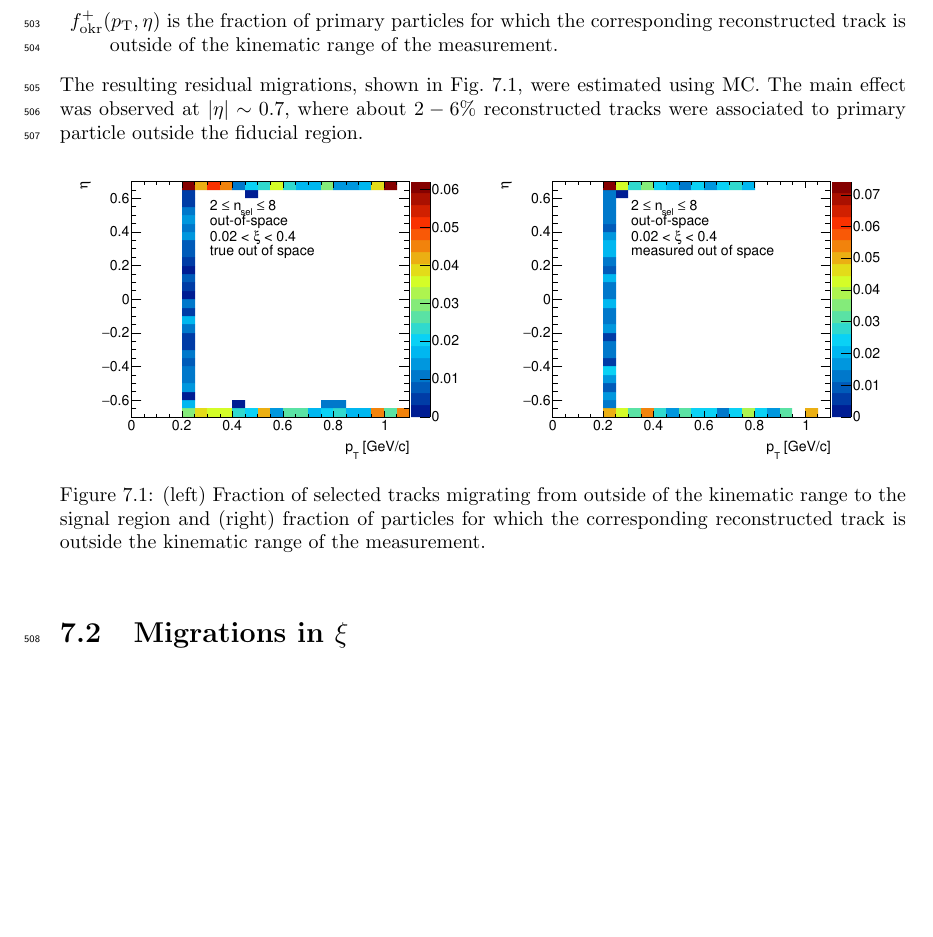
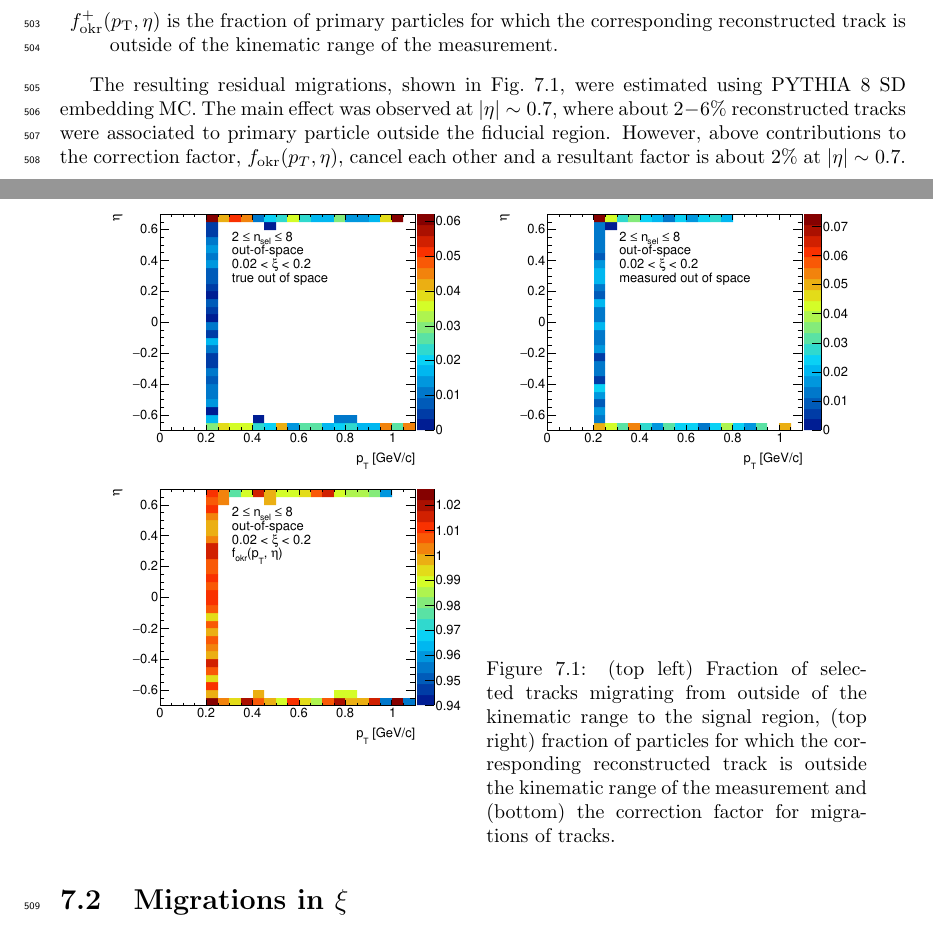
Before and after one commit to fulek/analysisNote, a LaTeX thesis (nota.tex, which reads chapters/chrgSTAR/okr.tex): part of page 36 of 89 before the commit and two parts of pages 36 and 37 of 89 after it, the two joined at a grey line, cut so that both start at the same text, the shorter picture padded with empty space. Compiled offline with pdfLaTeX.

Commit message:
STAR okr

```diff
--- a/chapters/chrgSTAR/okr.tex
+++ b/chapters/chrgSTAR/okr.tex
@@ -8,13 +8,27 @@ where:
 	\item $f_\textrm{okr}^-(p_\textrm{T}, \eta)$ is the fraction of reconstructed tracks for which the corresponding primary particle is outside of the kinematic range of the measurement,
 	\item $f_\textrm{okr}^+(p_\textrm{T}, \eta)$  is the fraction of primary particles for which the corresponding reconstructed track is outside of the kinematic range of the measurement.
 \end{description}
-The resulting residual migrations, shown in Fig.~\ref{fig:okr}, were estimated using MC. The main effect  was observed  at $|\eta| \sim 0.7$, where about $2-6\%$ reconstructed tracks were associated to primary particle outside the fiducial region.
+
+The resulting residual migrations, shown in Fig.~\ref{fig:okr}, were estimated using PYTHIA~8 SD embedding MC. The main effect  was observed  at $|\eta| \sim 0.7$, where about $2-6\%$ reconstructed tracks were associated to primary particle outside the fiducial region.  However, above contributions to the~correction factor, $f_\textrm{okr}(p_T, \eta)$, cancel each other and  a~resultant factor is about $2\%$ at $|\eta| \sim 0.7$.
 
 \begin{figure}[h!]
 	\centering
-	\includegraphics[width=0.49\textwidth, page=1]{chapters/chrgSTAR/img/OKR/outOfSpace.pdf}
-	\includegraphics[width=0.49\textwidth, page=2]{chapters/chrgSTAR/img/OKR/outOfSpace.pdf}
-	\caption{(left) Fraction of selected tracks migrating from outside of the kinematic range to the signal region and (right) fraction of particles for which the corresponding reconstructed track is outside the kinematic range of the measurement.}
-	\label{fig:okr}
+	\begin{subfigure}{.45\textwidth}
+		\includegraphics[width=\textwidth,page=1]{chapters/chrgSTAR/img/OKR/outOfSpace.pdf}
+	\end{subfigure}
+	\begin{subfigure}{.45\textwidth}
+		\includegraphics[width=\textwidth,page=2]{chapters/chrgSTAR/img/OKR/outOfSpace.pdf}
+	\end{subfigure}
+	\begin{subfigure}{.45\textwidth}
+		\includegraphics[width=\textwidth,page=3]{chapters/chrgSTAR/img/OKR/outOfSpace.pdf}
+	\end{subfigure}
+	\begin{minipage}{.45\textwidth}
+		\caption{(top left) Fraction of selected tracks migrating from outside of the kinematic range to the signal region, (top right) fraction of particles for which the corresponding reconstructed track is outside the~kinematic range of the measurement and (bottom) the correction factor for migrations of tracks.}
+		\label{fig:okr}
+	\end{minipage}
+
 \end{figure}
+
+
+
 \FloatBarrier
```
Also changed, not shown: chapters/chrgSTAR/img/OKR/outOfSpace.pdf, nota.pdf, 4 other files.
